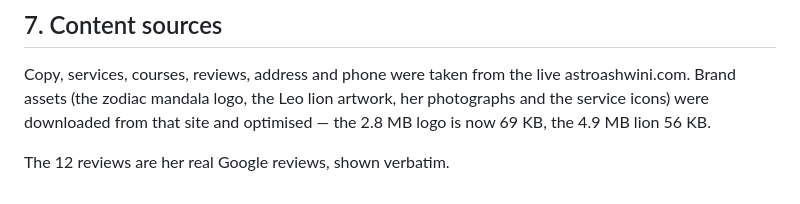
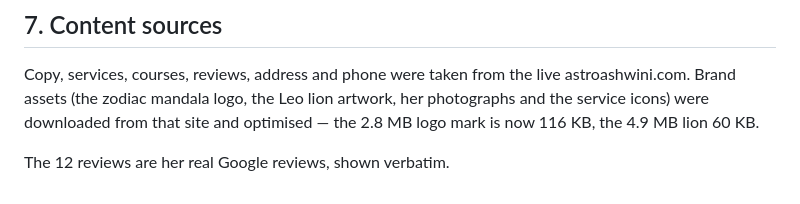
Before and after one commit to Harsh-voice/astrology-demo, a Markdown page: README.md, the part around the change. GitHub-like rendering.

Commit message:
Correct asset size figures in README
The quoted logo and lion sizes were from an earlier optimisation pass;
the final files are 116 KB and 60 KB.

Co-Authored-By: Claude Opus 5 <noreply@anthropic.com>
Claude-Session: https://claude.ai/code/session_01MaUkeLBg93gDrZ5anZz6re

```diff
--- a/README.md
+++ b/README.md
@@ -201,6 +201,6 @@ sitemap.xml, robots.txt SEO
 Copy, services, courses, reviews, address and phone were taken from the live
 astroashwini.com. Brand assets (the zodiac mandala logo, the Leo lion artwork,
 her photographs and the service icons) were downloaded from that site and
-optimised — the 2.8 MB logo is now 69 KB, the 4.9 MB lion 56 KB.
+optimised — the 2.8 MB logo mark is now 116 KB, the 4.9 MB lion 60 KB.
 
 The 12 reviews are her real Google reviews, shown verbatim.
```
